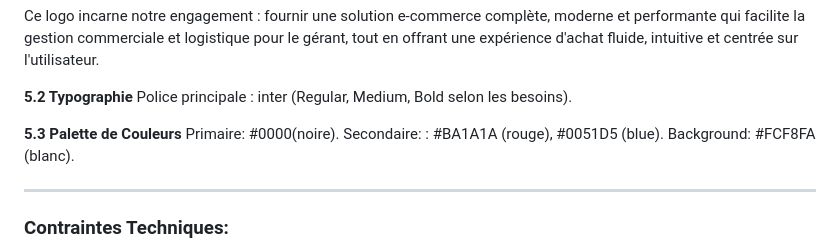
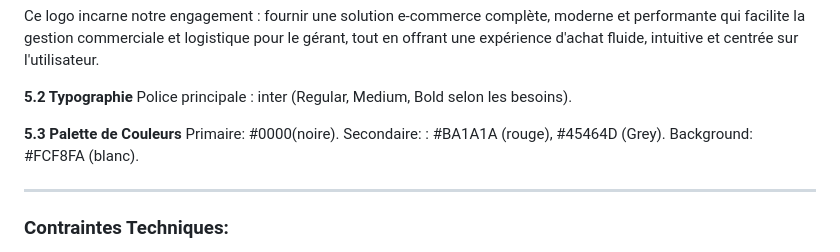
Before and after one commit to ranya-tech/Projet-fil-rouge, a Markdown page: Cahier de charge/cahier de charge.md, the part around the change. Drawn GitHub-style.

Commit message:
Modfier cahier de charge

```diff
--- a/Cahier de charge/cahier de charge.md
+++ b/Cahier de charge/cahier de charge.md
@@ -112,7 +112,7 @@ Ce logo incarne notre engagement : fournir une solution e-commerce complète, mo
 
 **5.3	Palette de Couleurs**
     Primaire: #0000(noire).
-    Secondaire: :  #BA1A1A (rouge),   #0051D5 (blue).
+    Secondaire: :  #BA1A1A (rouge),   #45464D (Grey).
 	Background: #FCF8FA (blanc).
 
 ----------------------------------------------------------
```
